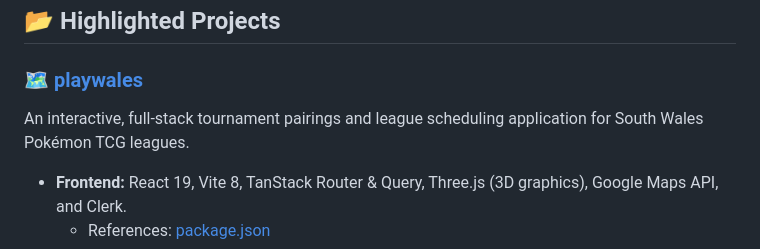
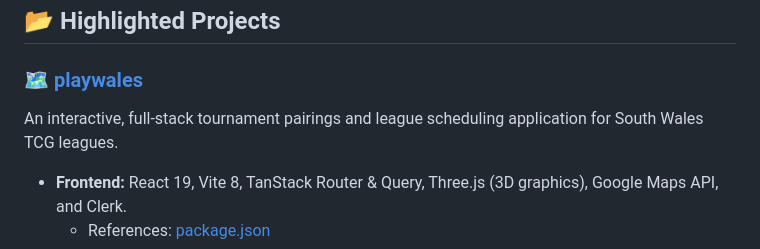
Before and after one commit to L1UK3/L1UK3, a Markdown page: README.md, the part around the change. Rendered like a GitHub page.

Commit message:
Clarify project description in README
Updated project description to remove 'Pokémon' and clarify TCG leagues.

```diff
--- a/README.md
+++ b/README.md
@@ -36,7 +36,7 @@ Hey! I'm Luke, a Computer Science student at Swansea University and an aspiring
 ## 📂 Highlighted Projects
 
 ### 🗺️ [playwales](https://github.com/L1UK3/playwales)
-An interactive, full-stack tournament pairings and league scheduling application for South Wales Pokémon TCG leagues.
+An interactive, full-stack tournament pairings and league scheduling application for South Wales TCG leagues.
 - **Frontend:** React 19, Vite 8, TanStack Router & Query, Three.js (3D graphics), Google Maps API, and Clerk.
   - References: [package.json](https://github.com/L1UK3/playwales/blob/main/frontend/package.json)
 - **Backend:** Python (>= 3.14), FastAPI, Supabase, Clerk Backend API, managed with `uv`.
```
